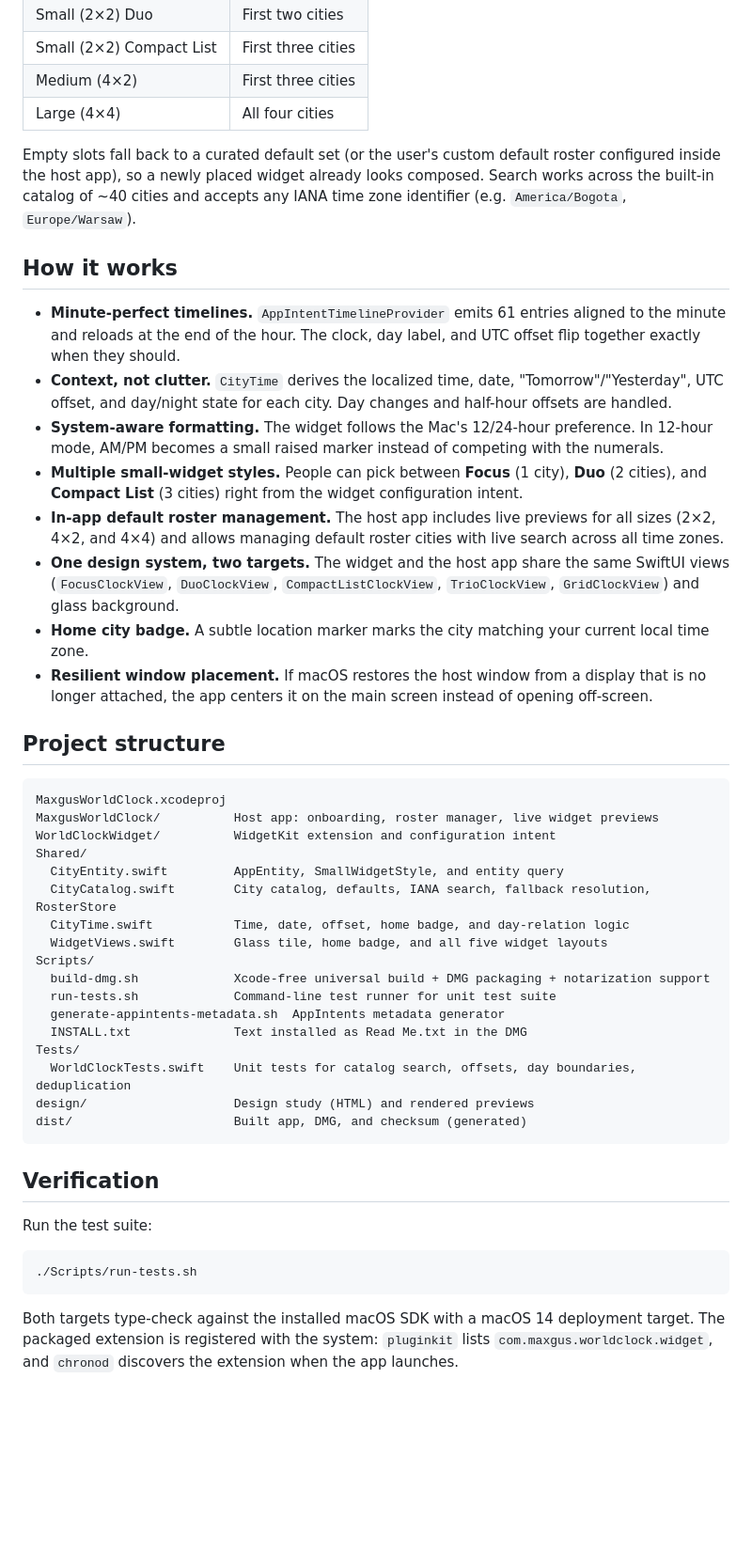
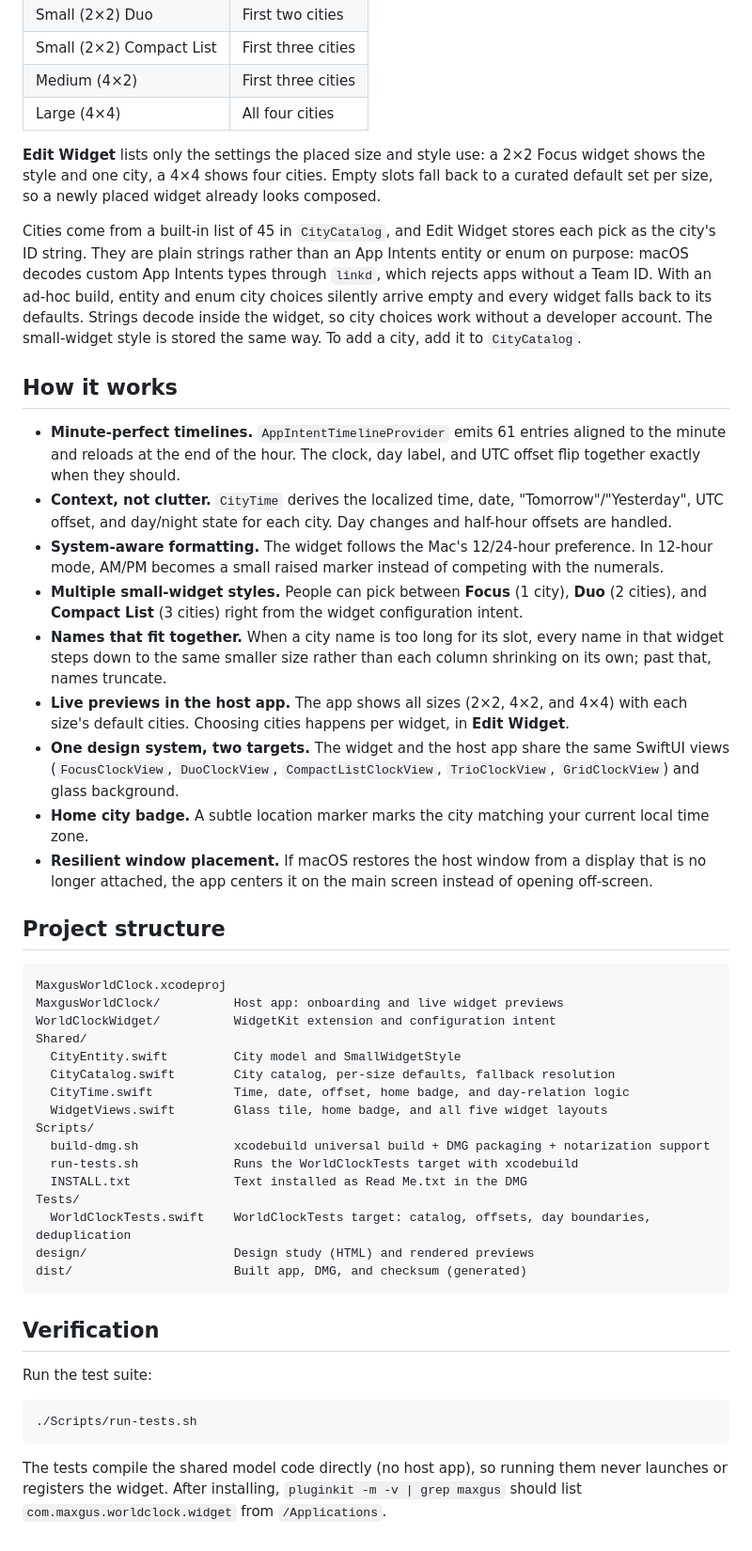
Before and after one commit to alejandro-llanes/maxgus-world-clock, a Markdown page: README.md, the part around one of its changes. Shown at 94% size. Drawn GitHub-style; blank space fills up the shorter version.

Commit message:
docs: update README for xcodebuild and string-based settings
Describe the xcodebuild scripts, drop the roster and IANA search, and
explain why Edit Widget settings are plain strings in ad-hoc builds.

````diff
--- a/README.md
+++ b/README.md
@@ -103,7 +104,9 @@ Each widget placement keeps its own city configuration:
 | Medium (4×2) | First three cities |
 | Large (4×4) | All four cities |
 
-Empty slots fall back to a curated default set (or the user's custom default roster configured inside the host app), so a newly placed widget already looks composed. Search works across the built-in catalog of ~40 cities and accepts any IANA time zone identifier (e.g. `America/Bogota`, `Europe/Warsaw`).
+**Edit Widget** lists only the settings the placed size and style use: a 2×2 Focus widget shows the style and one city, a 4×4 shows four cities. Empty slots fall back to a curated default set per size, so a newly placed widget already looks composed.
+
+Cities come from a built-in list of 45 in `CityCatalog`, and Edit Widget stores each pick as the city's ID string. They are plain strings rather than an App Intents entity or enum on purpose: macOS decodes custom App Intents types through `linkd`, which rejects apps without a Team ID. With an ad-hoc build, entity and enum city choices silently arrive empty and every widget falls back to its defaults. Strings decode inside the widget, so city choices work without a developer account. The small-widget style is stored the same way. To add a city, add it to `CityCatalog`.
 
 ## How it works
 
@@ -111,7 +114,8 @@ Empty slots fall back to a curated default set (or the user's custom default ros
 - **Context, not clutter.** `CityTime` derives the localized time, date, "Tomorrow"/"Yesterday", UTC offset, and day/night state for each city. Day changes and half-hour offsets are handled.
 - **System-aware formatting.** The widget follows the Mac's 12/24-hour preference. In 12-hour mode, AM/PM becomes a small raised marker instead of competing with the numerals.
 - **Multiple small-widget styles.** People can pick between **Focus** (1 city), **Duo** (2 cities), and **Compact List** (3 cities) right from the widget configuration intent.
-- **In-app default roster management.** The host app includes live previews for all sizes (2×2, 4×2, and 4×4) and allows managing default roster cities with live search across all time zones.
+- **Names that fit together.** When a city name is too long for its slot, every name in that widget steps down to the same smaller size rather than each column shrinking on its own; past that, names truncate.
+- **Live previews in the host app.** The app shows all sizes (2×2, 4×2, and 4×4) with each size's default cities. Choosing cities happens per widget, in **Edit Widget**.
 - **One design system, two targets.** The widget and the host app share the same SwiftUI views (`FocusClockView`, `DuoClockView`, `CompactListClockView`, `TrioClockView`, `GridClockView`) and glass background.
 - **Home city badge.** A subtle location marker marks the city matching your current local time zone.
 - **Resilient window placement.** If macOS restores the host window from a display that is no longer attached, the app centers it on the main screen instead of opening off-screen.
@@ -120,20 +124,19 @@ Empty slots fall back to a curated default set (or the user's custom default ros
 
 ```
 MaxgusWorldClock.xcodeproj
-MaxgusWorldClock/          Host app: onboarding, roster manager, live widget previews
+MaxgusWorldClock/          Host app: onboarding and live widget previews
 WorldClockWidget/          WidgetKit extension and configuration intent
 Shared/
-  CityEntity.swift         AppEntity, SmallWidgetStyle, and entity query
-  CityCatalog.swift        City catalog, defaults, IANA search, fallback resolution, RosterStore
+  CityEntity.swift         City model and SmallWidgetStyle
+  CityCatalog.swift        City catalog, per-size defaults, fallback resolution
   CityTime.swift           Time, date, offset, home badge, and day-relation logic
   WidgetViews.swift        Glass tile, home badge, and all five widget layouts
 Scripts/
-  build-dmg.sh             Xcode-free universal build + DMG packaging + notarization support
-  run-tests.sh             Command-line test runner for unit test suite
-  generate-appintents-metadata.sh  AppIntents metadata generator
+  build-dmg.sh             xcodebuild universal build + DMG packaging + notarization support
+  run-tests.sh             Runs the WorldClockTests target with xcodebuild
   INSTALL.txt              Text installed as Read Me.txt in the DMG
 Tests/
-  WorldClockTests.swift    Unit tests for catalog search, offsets, day boundaries, deduplication
+  WorldClockTests.swift    WorldClockTests target: catalog, offsets, day boundaries, deduplication
 design/                    Design study (HTML) and rendered previews
 dist/                      Built app, DMG, and checksum (generated)
 ```
@@ -146,4 +149,4 @@ Run the test suite:
 ./Scripts/run-tests.sh
 ```
 
-Both targets type-check against the installed macOS SDK with a macOS 14 deployment target. The packaged extension is registered with the system: `pluginkit` lists `com.maxgus.worldclock.widget`, and `chronod` discovers the extension when the app launches.
+The tests compile the shared model code directly (no host app), so running them never launches or registers the widget. After installing, `pluginkit -m -v | grep maxgus` should list `com.maxgus.worldclock.widget` from `/Applications`.
````
Also changed, not shown: other parts of README.md (+7 -6 lines).
